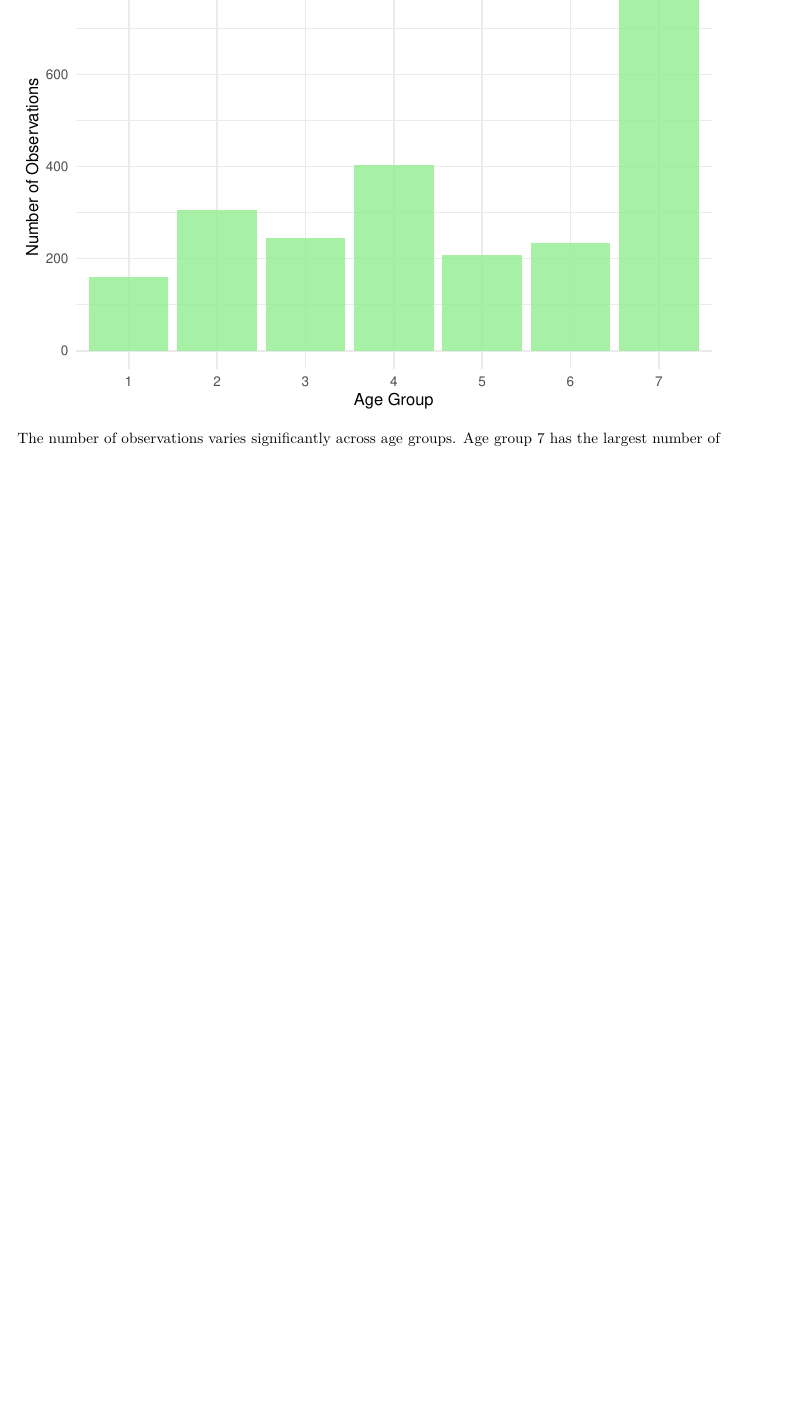
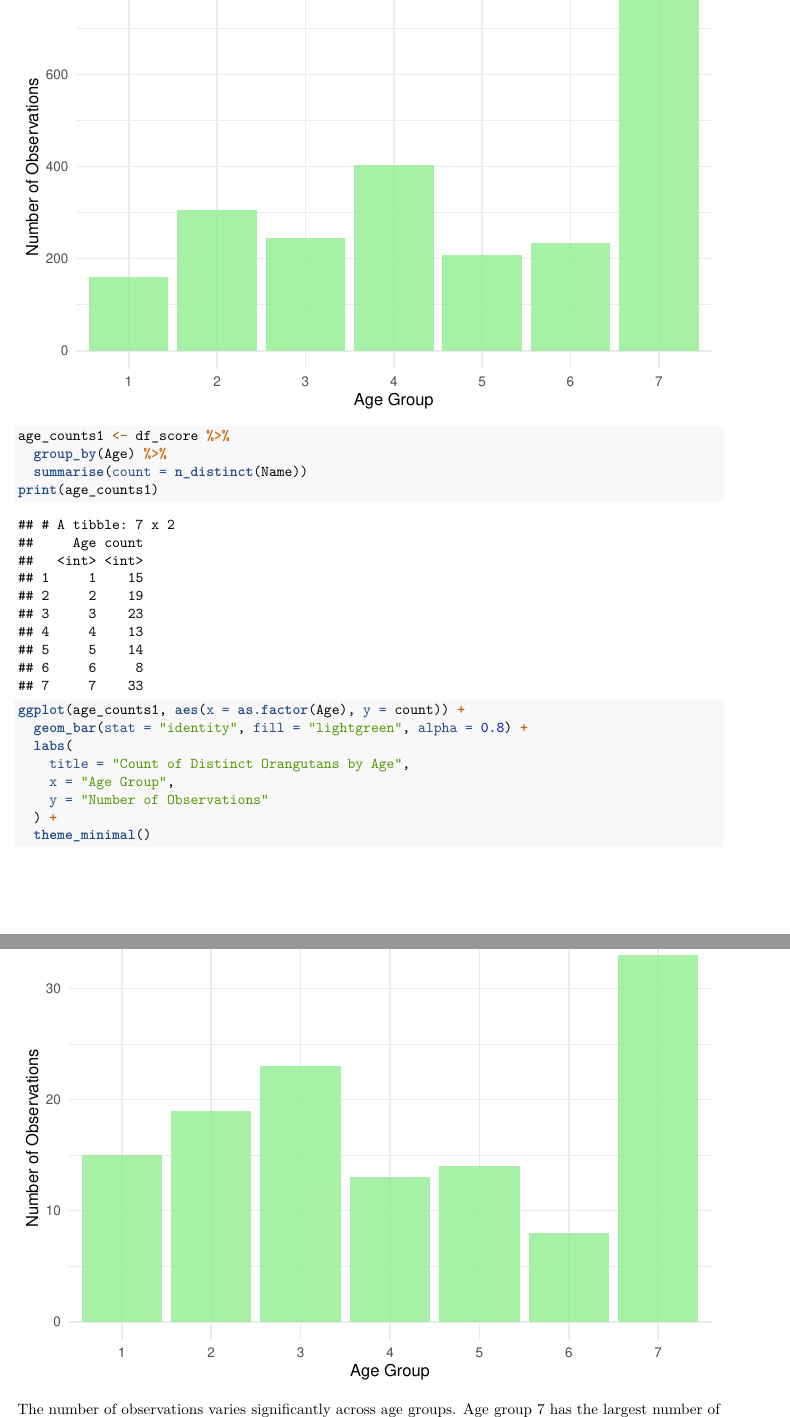
Before and after one commit to Zhi120/orangutan-consulting, an R Markdown document (EDA.Rmd): part of page 6 of 10 before the commit and two parts of pages 6 and 7 of 11 after it, the two joined at a grey line, cut so that both start at the same text, the shorter picture padded with empty space. Rendered offline with R 4.5, knitr and Pandoc, then LaTeX, with nearby package versions.

Commit message:
add distinct count for each age group;

````diff
--- a/EDA.Rmd
+++ b/EDA.Rmd
@@ -105,3 +110,12 @@ ggplot(age_counts, aes(x = as.factor(Age), y = count)) +
+```{r}
+age_counts1 <- df_score %>%
+  group_by(Age) %>%
+  summarise(count = n_distinct(Name))
+print(age_counts1)
+ggplot(age_counts1, aes(x = as.factor(Age), y = count)) +
+  geom_bar(stat = "identity", fill = "lightgreen", alpha = 0.8) +
+  labs(
+    title = "Count of Distinct Orangutans by Age",
     x = "Age Group",
     y = "Number of Observations"
   ) +
````
Also changed, not shown: EDA.Rmd (7 more changed lines).
